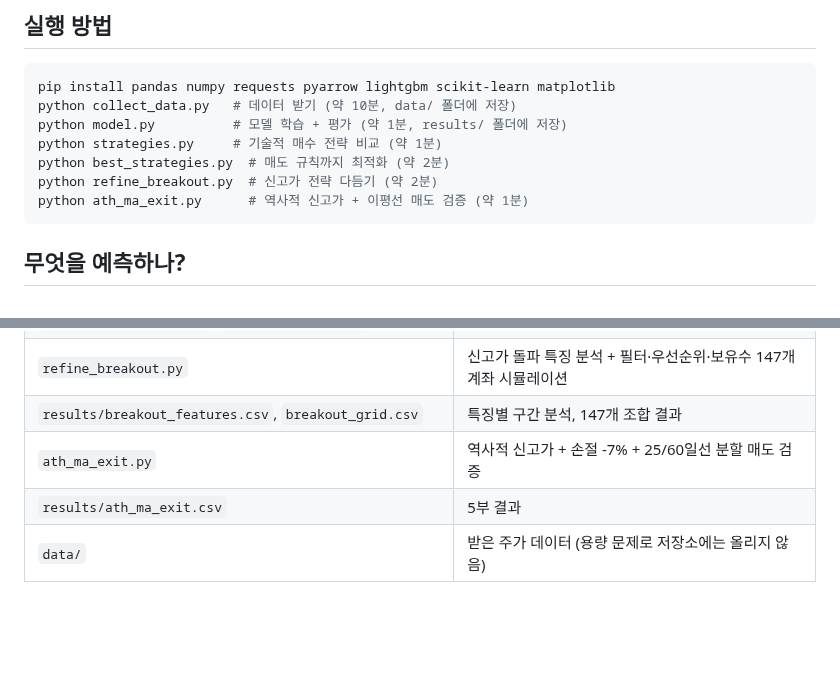
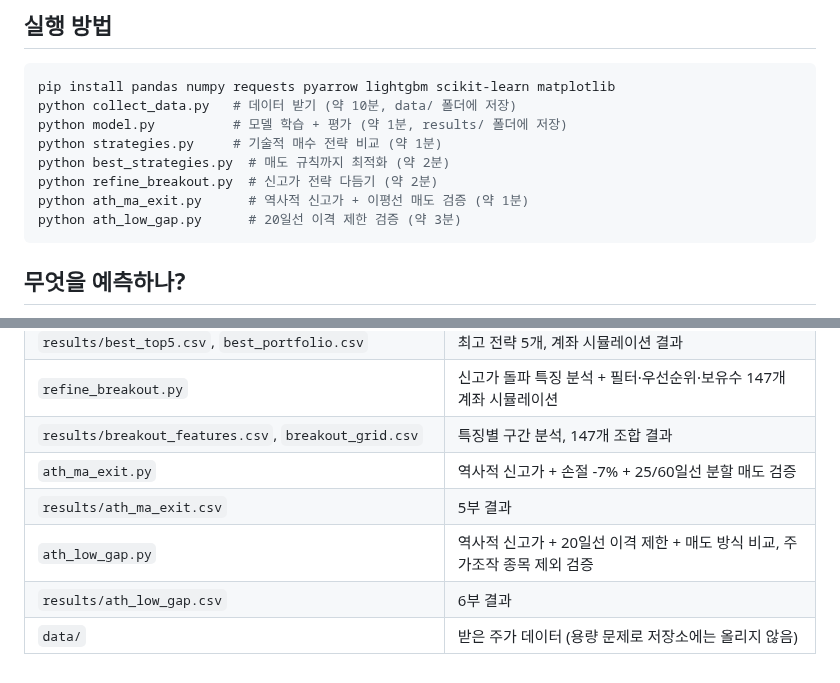
Before and after one commit to lgb0611/.github, a Markdown page: stock-prediction/README.md, 2 parts joined by grey strips. GitHub-like rendering; blank space fills up the shorter version.

````diff
--- a/stock-prediction/README.md
+++ b/stock-prediction/README.md
@@ -14,6 +14,7 @@ python strategies.py     # 기술적 매수 전략 비교 (약 1분)
 python best_strategies.py  # 매도 규칙까지 최적화 (약 2분)
 python refine_breakout.py  # 신고가 전략 다듬기 (약 2분)
 python ath_ma_exit.py      # 역사적 신고가 + 이평선 매도 검증 (약 1분)
+python ath_low_gap.py      # 20일선 이격 제한 검증 (약 3분)
 ```
 
 ## 무엇을 예측하나?
@@ -207,4 +246,6 @@ python ath_ma_exit.py      # 역사적 신고가 + 이평선 매도 검증 (약
 | `results/breakout_features.csv`, `breakout_grid.csv` | 특징별 구간 분석, 147개 조합 결과 |
 | `ath_ma_exit.py` | 역사적 신고가 + 손절 -7% + 25/60일선 분할 매도 검증 |
 | `results/ath_ma_exit.csv` | 5부 결과 |
+| `ath_low_gap.py` | 역사적 신고가 + 20일선 이격 제한 + 매도 방식 비교, 주가조작 종목 제외 검증 |
+| `results/ath_low_gap.csv` | 6부 결과 |
 | `data/` | 받은 주가 데이터 (용량 문제로 저장소에는 올리지 않음) |
````
Also changed, not shown: other parts of stock-prediction/README.md (+38 -0 lines), stock-prediction/results/ath_low_gap.png (added), 2 other files.
